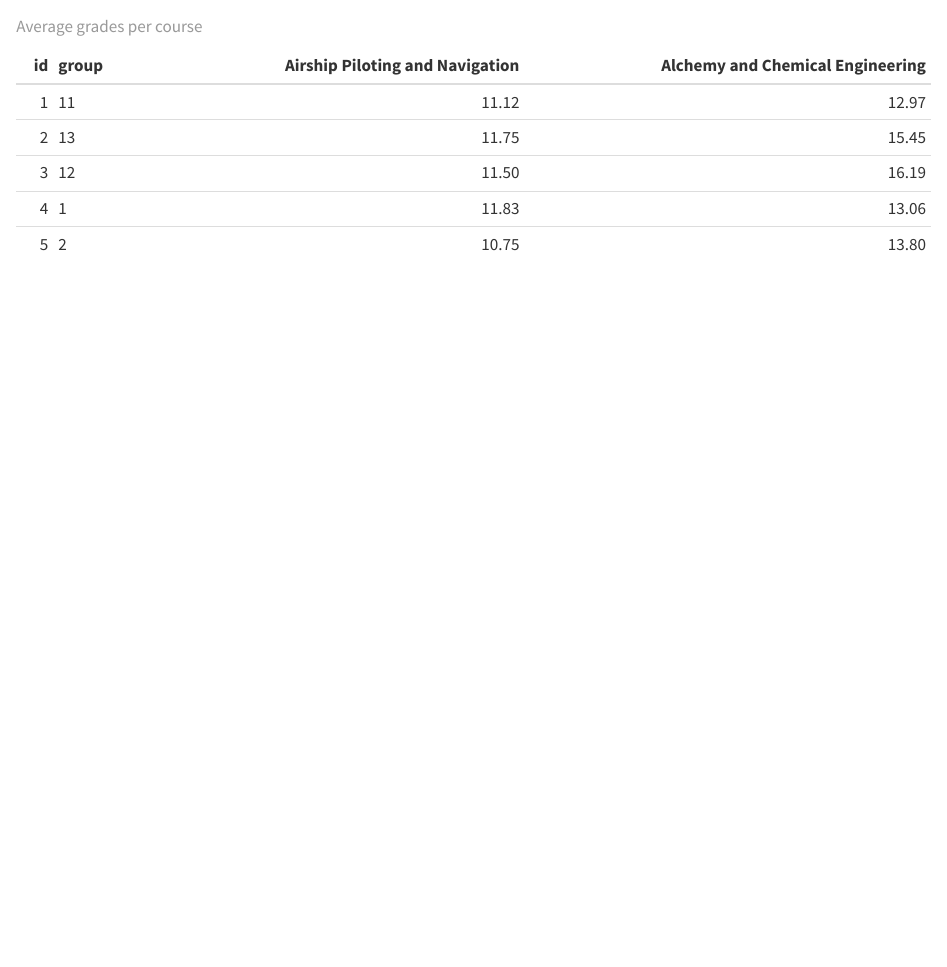
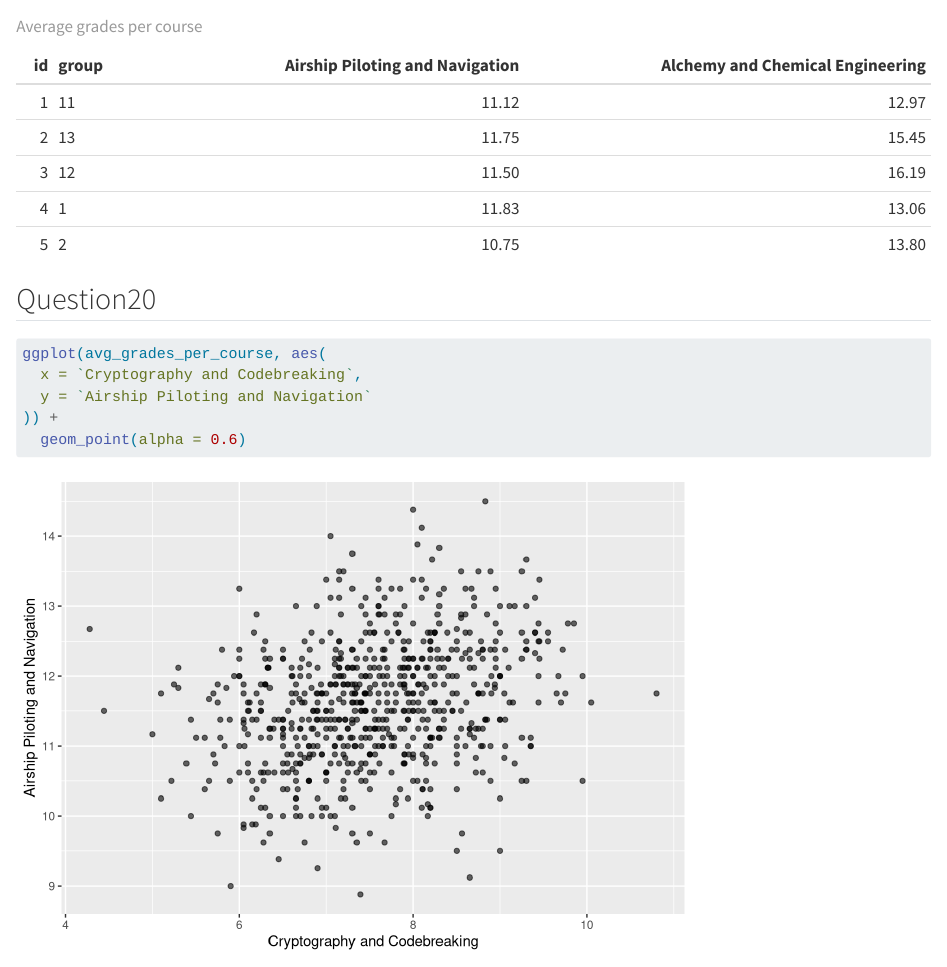
Before and after one commit to Daydreaming919/grades, a Quarto document (hao_xu.qmd): the page in a window 1100 px wide, from 12170 px down. Rendered offline with R 4.5, knitr and Pandoc in place of Quarto, with nearby package versions; some code elsewhere in the file could not run offline.

Commit message:
Question20

````diff
--- a/hao_xu.qmd
+++ b/hao_xu.qmd
@@ -210,3 +210,12 @@ avg_grades_per_course |>
   slice_head(n = 5) |>
   knitr::kable(caption = "Average grades per course")
 ```
+
+## Question20
+```{r}
+ggplot(avg_grades_per_course, aes(
+  x = `Cryptography and Codebreaking`,
+  y = `Airship Piloting and Navigation`
+)) +
+  geom_point(alpha = 0.6)
+```
````
